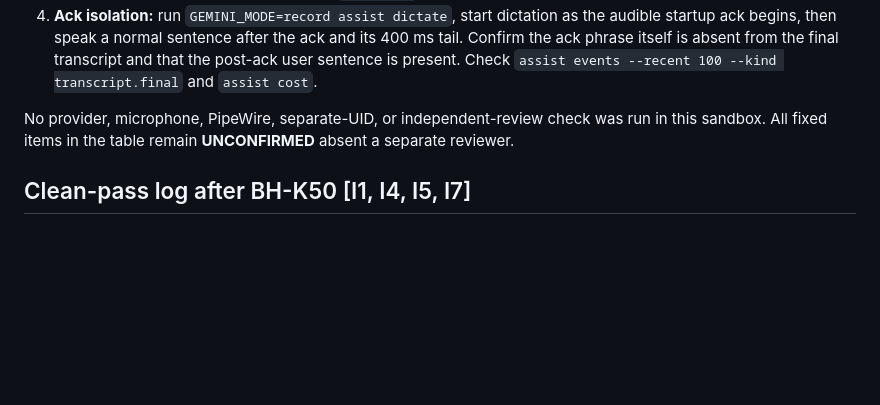
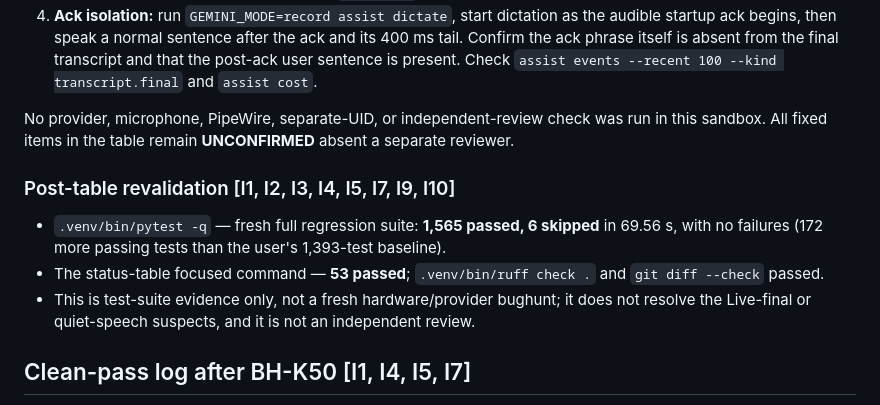
Before and after one commit to Darrelongithub/Elaria, a Markdown page: BUGHUNT-ARENA-2026-10-21.md, the part around the change. Drawn GitHub-style; blank space fills up the shorter version.

Commit message:
Record Part 2 status and fresh validation
Co-authored-by: arena-agent <297053741+arena-agent@users.noreply.github.com>

```diff
--- a/BUGHUNT-ARENA-2026-10-21.md
+++ b/BUGHUNT-ARENA-2026-10-21.md
@@ -301,6 +301,12 @@ PY
 
 No provider, microphone, PipeWire, separate-UID, or independent-review check was run in this sandbox. All fixed items in the table remain **UNCONFIRMED** absent a separate reviewer.
 
+### Post-table revalidation [I1, I2, I3, I4, I5, I7, I9, I10]
+
+- `.venv/bin/pytest -q` — fresh full regression suite: **1,565 passed, 6 skipped** in 69.56 s, with no failures (172 more passing tests than the user's 1,393-test baseline).
+- The status-table focused command — **53 passed**; `.venv/bin/ruff check .` and `git diff --check` passed.
+- This is test-suite evidence only, not a fresh hardware/provider bughunt; it does not resolve the Live-final or quiet-speech suspects, and it is not an independent review.
+
 ## Clean-pass log after BH-K50 [I1, I4, I5, I7]
 
 - Focused XDG, privacy, enrollment, dictation, meeting, offline voice, and adjacent suites — **161 passed, 1 skipped**.
```
